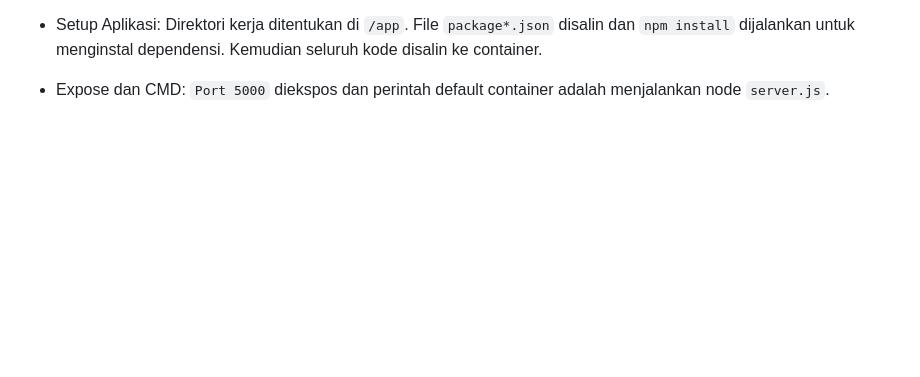
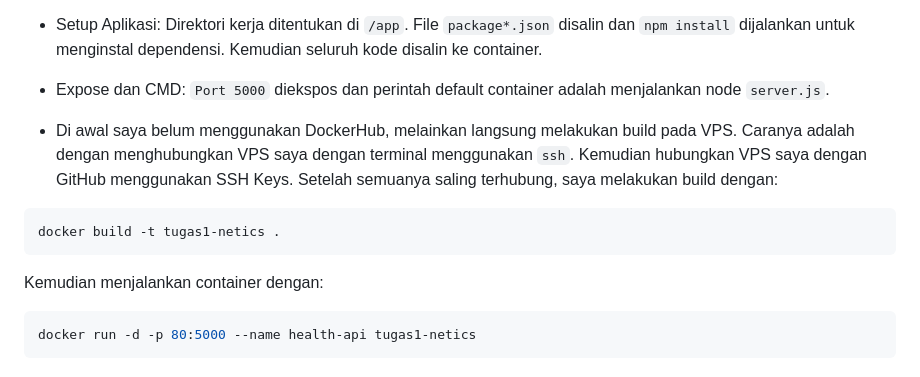
Before and after one commit to oceanite/tugas1_netics, a Markdown page: report.md, the part around the change. Rendered like a GitHub page; blank space fills up the shorter version.

````diff
--- a/report.md
+++ b/report.md
@@ -76,3 +76,17 @@ Direktori kerja ditentukan di `/app`. File `package*.json` disalin dan `npm inst
 
 - Expose dan CMD:
 `Port 5000` diekspos dan perintah default container adalah menjalankan node `server.js`.
+
+- Di awal saya belum menggunakan DockerHub, melainkan langsung melakukan build pada VPS. Caranya adalah dengan menghubungkan VPS saya dengan terminal menggunakan `ssh`. Kemudian hubungkan VPS saya dengan GitHub menggunakan SSH Keys. Setelah semuanya saling terhubung, saya melakukan build dengan:
+
+```bash
+docker build -t tugas1-netics .
+```
+
+Kemudian menjalankan container dengan:
+
+```bash
+docker run -d -p 80:5000 --name health-api tugas1-netics
+```
+
+-
````
